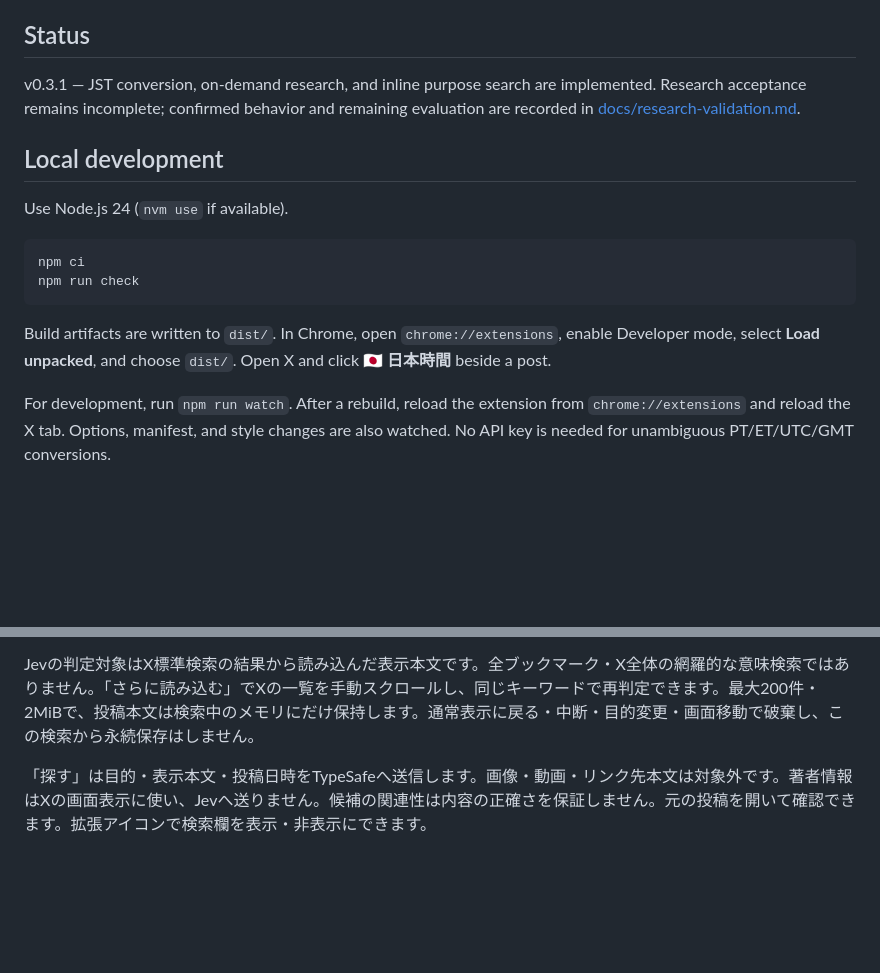
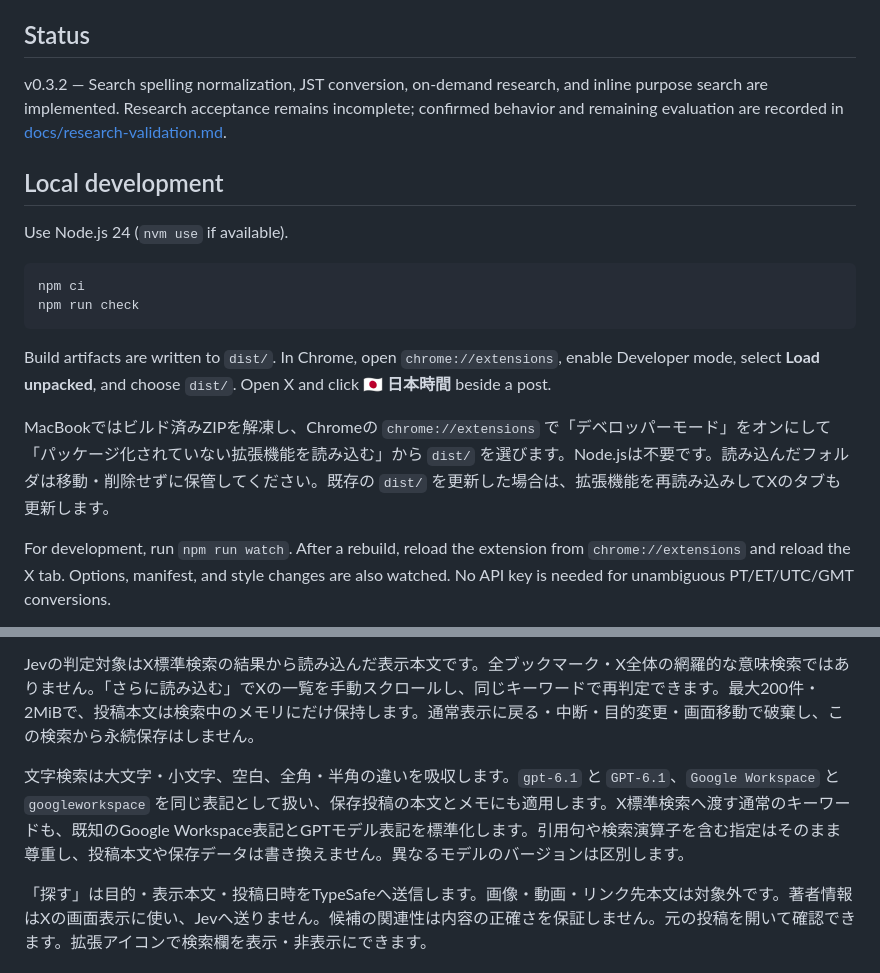
Before and after one commit to RYUKOU-OKUMURA/X-to-JST, a Markdown page: README.md, 2 parts joined by grey strips. Rendered like a GitHub page; blank space fills up the shorter version.

Commit message:
docs: record search spelling behavior and validation

```diff
--- a/README.md
+++ b/README.md
@@ -53,7 +53,7 @@ Tomorrow at 10am PST
 
 ## Status
 
-v0.3.1 — JST conversion, on-demand research, and inline purpose search are implemented. Research acceptance remains incomplete; confirmed behavior and remaining evaluation are recorded in [docs/research-validation.md](docs/research-validation.md).
+v0.3.2 — Search spelling normalization, JST conversion, on-demand research, and inline purpose search are implemented. Research acceptance remains incomplete; confirmed behavior and remaining evaluation are recorded in [docs/research-validation.md](docs/research-validation.md).
 
 ## Local development
 
@@ -66,6 +66,8 @@ npm run check
 
 Build artifacts are written to `dist/`. In Chrome, open `chrome://extensions`, enable Developer mode, select **Load unpacked**, and choose `dist/`. Open X and click **🇯🇵 日本時間** beside a post.
 
+MacBookではビルド済みZIPを解凍し、Chromeの `chrome://extensions` で「デベロッパーモード」をオンにして「パッケージ化されていない拡張機能を読み込む」から `dist/` を選びます。Node.jsは不要です。読み込んだフォルダは移動・削除せずに保管してください。既存の `dist/` を更新した場合は、拡張機能を再読み込みしてXのタブも更新します。
+
 For development, run `npm run watch`. After a rebuild, reload the extension from `chrome://extensions` and reload the X tab. Options, manifest, and style changes are also watched. No API key is needed for unambiguous PT/ET/UTC/GMT conversions.
 
 Open the extension's **Extension options** to save or delete your TypeSafe key. Ambiguous time conversions and explicit research searches send their target text to TypeSafe; the key is handled in the background and is never returned to the X page. Time-conversion history is not persisted. Local storage is not an encrypted secret vault.
@@ -77,6 +79,8 @@ Open the extension's **Extension options** to save or delete your TypeSafe key.
 ブックマーク一覧とX検索結果の中央列に「目的で探す」を表示します。「Google Workspace」のような検索キーワードを入力して「探す」を押すと、X標準の検索を実行し、新しい検索結果を読み込んでからJevが候補を絞ります。「目的を指定する（任意）」に「GASと連携した実例」などを追加できます。Xの標準検索欄が利用できない場合や読み込みを確認できない場合は、旧一覧をJevに送りません。「この一覧を文字検索」は表示済み投稿の文字検索で、APIキー不要です。表示済みの一覧だけをJevで判定する操作は「検索について」にあります。
 
 Jevの判定対象はX標準検索の結果から読み込んだ表示本文です。全ブックマーク・X全体の網羅的な意味検索ではありません。「さらに読み込む」でXの一覧を手動スクロールし、同じキーワードで再判定できます。最大200件・2MiBで、投稿本文は検索中のメモリにだけ保持します。通常表示に戻る・中断・目的変更・画面移動で破棄し、この検索から永続保存はしません。
+
+文字検索は大文字・小文字、空白、全角・半角の違いを吸収します。`gpt-6.1` と `GPT-6.1`、`Google Workspace` と `googleworkspace` を同じ表記として扱い、保存投稿の本文とメモにも適用します。X標準検索へ渡す通常のキーワードも、既知のGoogle Workspace表記とGPTモデル表記を標準化します。引用句や検索演算子を含む指定はそのまま尊重し、投稿本文や保存データは書き換えません。異なるモデルのバージョンは区別します。
 
 「探す」は目的・表示本文・投稿日時をTypeSafeへ送信します。画像・動画・リンク先本文は対象外です。著者情報はXの画面表示に使い、Jevへ送りません。候補の関連性は内容の正確さを保証しません。元の投稿を開いて確認できます。拡張アイコンで検索欄を表示・非表示にできます。
 
```
Also changed, not shown: docs/research-validation.md (+12 -0 lines).
